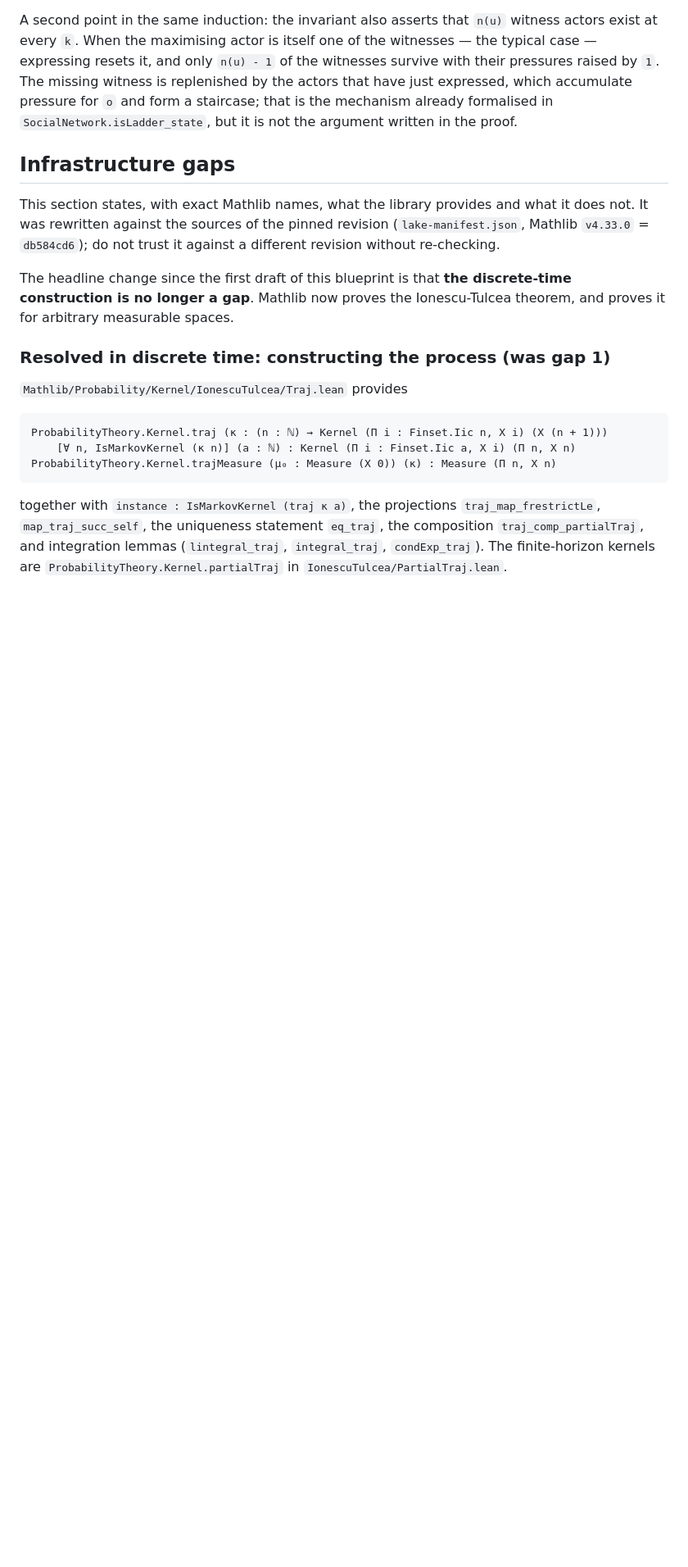
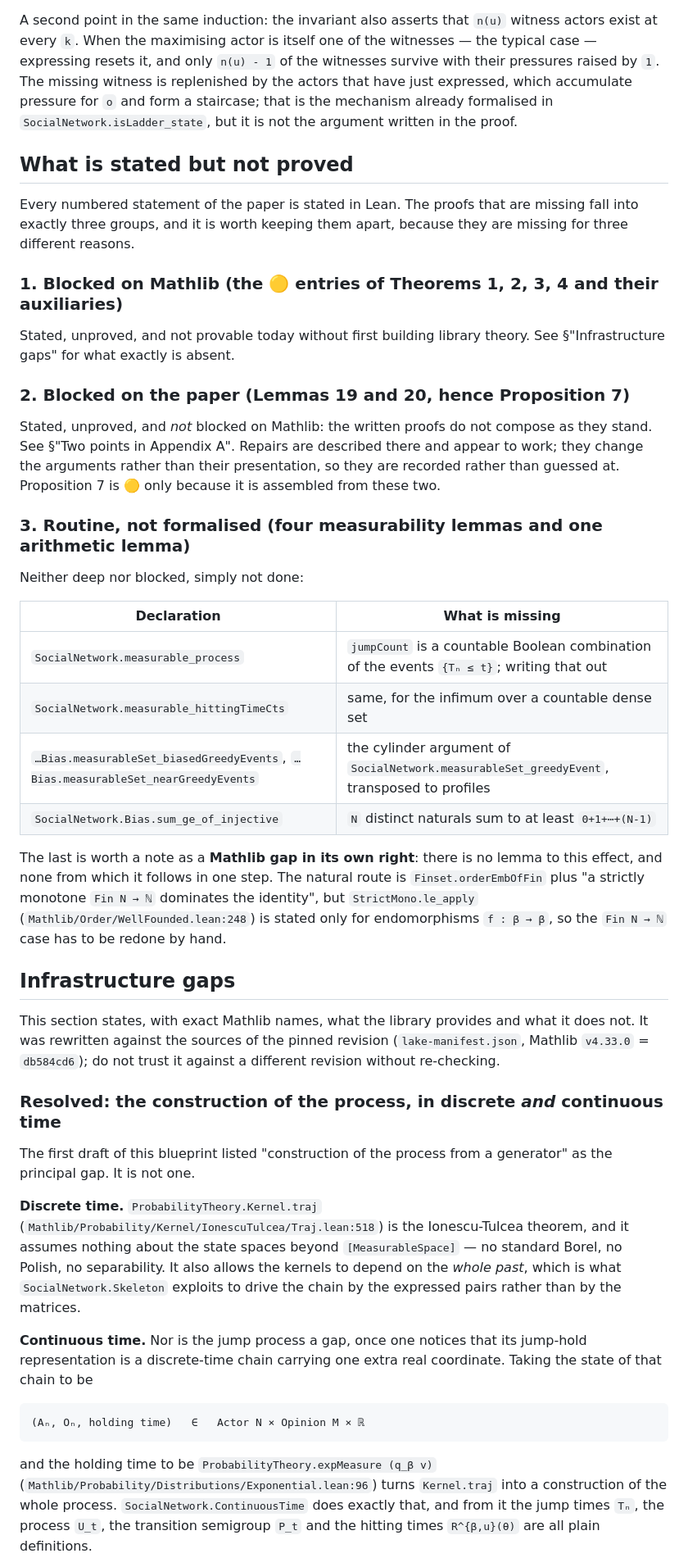
Before and after one commit to FelipePenafiel/social_network_lean, a Markdown page: blueprint/blueprint.md, the part around one of its changes. Shown at 82% size. Rendered like a GitHub page; blank space fills up the shorter version.

````diff
--- a/blueprint/blueprint.md
+++ b/blueprint/blueprint.md
@@ -221,6 +229,41 @@ expressed, which accumulate pressure for `o` and form a staircase; that is the m
 already formalised in `SocialNetwork.isLadder_state`, but it is not the argument written in
 the proof.
 
+## What is stated but not proved
+
+Every numbered statement of the paper is stated in Lean.  The proofs that are missing fall
+into exactly three groups, and it is worth keeping them apart, because they are missing for
+three different reasons.
+
+### 1. Blocked on Mathlib (the 🟡 entries of Theorems 1, 2, 3, 4 and their auxiliaries)
+
+Stated, unproved, and not provable today without first building library theory.  See
+§"Infrastructure gaps" for what exactly is absent.
+
+### 2. Blocked on the paper (Lemmas 19 and 20, hence Proposition 7)
+
+Stated, unproved, and *not* blocked on Mathlib: the written proofs do not compose as they
+stand.  See §"Two points in Appendix A".  Repairs are described there and appear to work; they
+change the arguments rather than their presentation, so they are recorded rather than guessed
+at.  Proposition 7 is 🟡 only because it is assembled from these two.
+
+### 3. Routine, not formalised (four measurability lemmas and one arithmetic lemma)
+
+Neither deep nor blocked, simply not done:
+
+| Declaration | What is missing |
+| --- | --- |
+| `SocialNetwork.measurable_process` | `jumpCount` is a countable Boolean combination of the events `{Tₙ ≤ t}`; writing that out |
+| `SocialNetwork.measurable_hittingTimeCts` | same, for the infimum over a countable dense set |
+| `…Bias.measurableSet_biasedGreedyEvents`, `…Bias.measurableSet_nearGreedyEvents` | the cylinder argument of `SocialNetwork.measurableSet_greedyEvent`, transposed to profiles |
+| `SocialNetwork.Bias.sum_ge_of_injective` | `N` distinct naturals sum to at least `0+1+⋯+(N-1)` |
+
+The last is worth a note as a **Mathlib gap in its own right**: there is no lemma to this
+effect, and none from which it follows in one step.  The natural route is
+`Finset.orderEmbOfFin` plus "a strictly monotone `Fin N → ℕ` dominates the identity", but
+`StrictMono.le_apply` (`Mathlib/Order/WellFounded.lean:248`) is stated only for endomorphisms
+`f : β → β`, so the `Fin N → ℕ` case has to be redone by hand.
+
 ## Infrastructure gaps
 
 This section states, with exact Mathlib names, what the library provides and what it does
@@ -228,23 +271,29 @@ not.  It was rewritten against the sources of the pinned revision
 (`lake-manifest.json`, Mathlib `v4.33.0` = `db584cd6`); do not trust it against a different
 revision without re-checking.
 
-The headline change since the first draft of this blueprint is that **the discrete-time
-construction is no longer a gap**.  Mathlib now proves the Ionescu-Tulcea theorem, and proves
-it for arbitrary measurable spaces.
+### Resolved: the construction of the process, in discrete *and* continuous time
 
-### Resolved in discrete time: constructing the process (was gap 1)
+The first draft of this blueprint listed "construction of the process from a generator" as the
+principal gap.  It is not one.
 
-`Mathlib/Probability/Kernel/IonescuTulcea/Traj.lean` provides
+**Discrete time.**  `ProbabilityTheory.Kernel.traj`
+(`Mathlib/Probability/Kernel/IonescuTulcea/Traj.lean:518`) is the Ionescu-Tulcea theorem, and
+it assumes nothing about the state spaces beyond `[MeasurableSpace]` — no standard Borel, no
+Polish, no separability.  It also allows the kernels to depend on the *whole past*, which is
+what `SocialNetwork.Skeleton` exploits to drive the chain by the expressed pairs rather than
+by the matrices.
 
-```lean
-ProbabilityTheory.Kernel.traj (κ : (n : ℕ) → Kernel (Π i : Finset.Iic n, X i) (X (n + 1)))
-    [∀ n, IsMarkovKernel (κ n)] (a : ℕ) : Kernel (Π i : Finset.Iic a, X i) (Π n, X n)
-ProbabilityTheory.Kernel.trajMeasure (μ₀ : Measure (X 0)) (κ) : Measure (Π n, X n)
+**Continuous time.**  Nor is the jump process a gap, once one notices that its jump-hold
+representation is a discrete-time chain carrying one extra real coordinate.  Taking the state
+of that chain to be
+
+```
+(Aₙ, Oₙ, holding time)   ∈   Actor N × Opinion M × ℝ
 ```
 
-together with `instance : IsMarkovKernel (traj κ a)`, the projections
-`traj_map_frestrictLe`, `map_traj_succ_self`, the uniqueness statement `eq_traj`, the
-composition `traj_comp_partialTraj`, and integration lemmas (`lintegral_traj`,
-`integral_traj`, `condExp_traj`).  The finite-horizon kernels are
-`ProbabilityTheory.Kernel.partialTraj` in `IonescuTulcea/PartialTraj.lean`.
+and the holding time to be `ProbabilityTheory.expMeasure (q_β v)`
+(`Mathlib/Probability/Distributions/Exponential.lean:96`) turns `Kernel.traj` into a
+construction of the whole process.  `SocialNetwork.ContinuousTime` does exactly that, and
+from it the jump times `Tₙ`, the process `U_t`, the transition semigroup `P_t` and the hitting
+times `R^{β,u}(θ)` are all plain definitions.
 
````
Also changed, not shown: other parts of blueprint/blueprint.md (+114 -121 lines).
